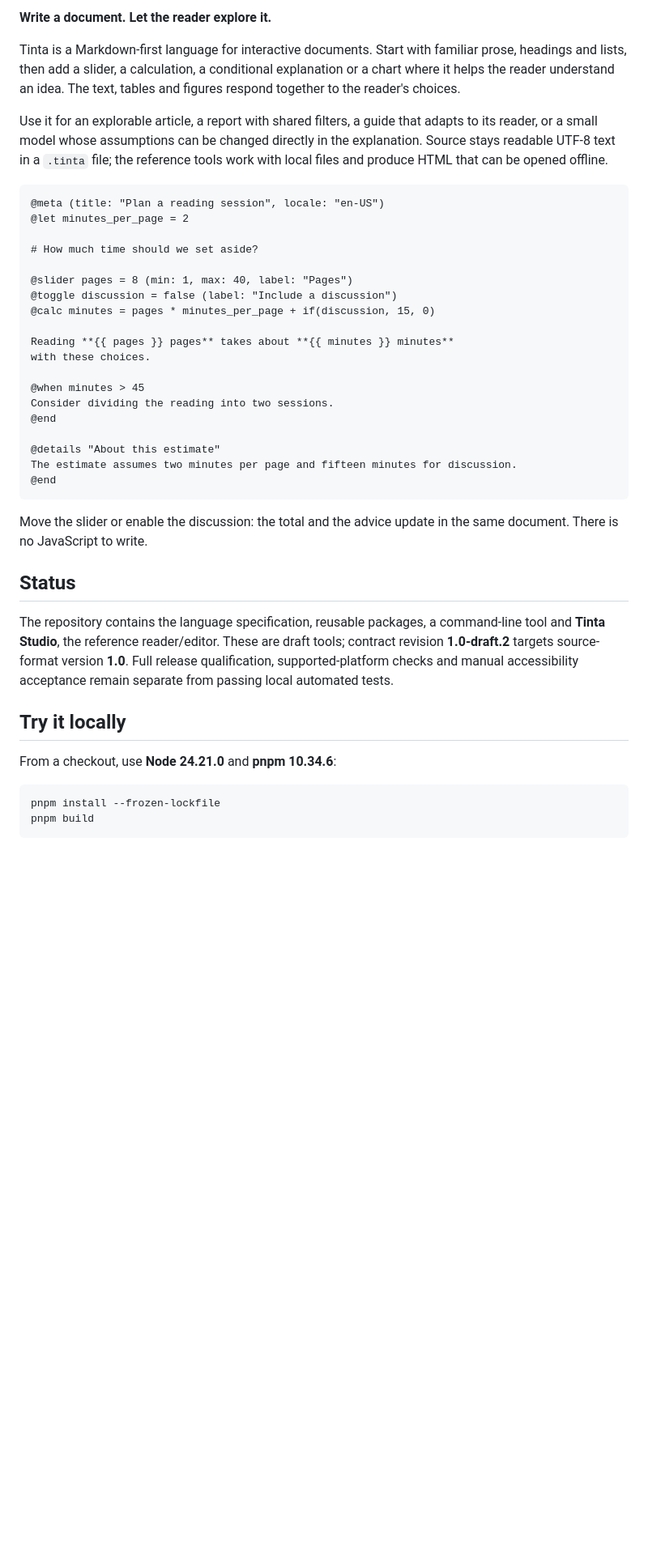
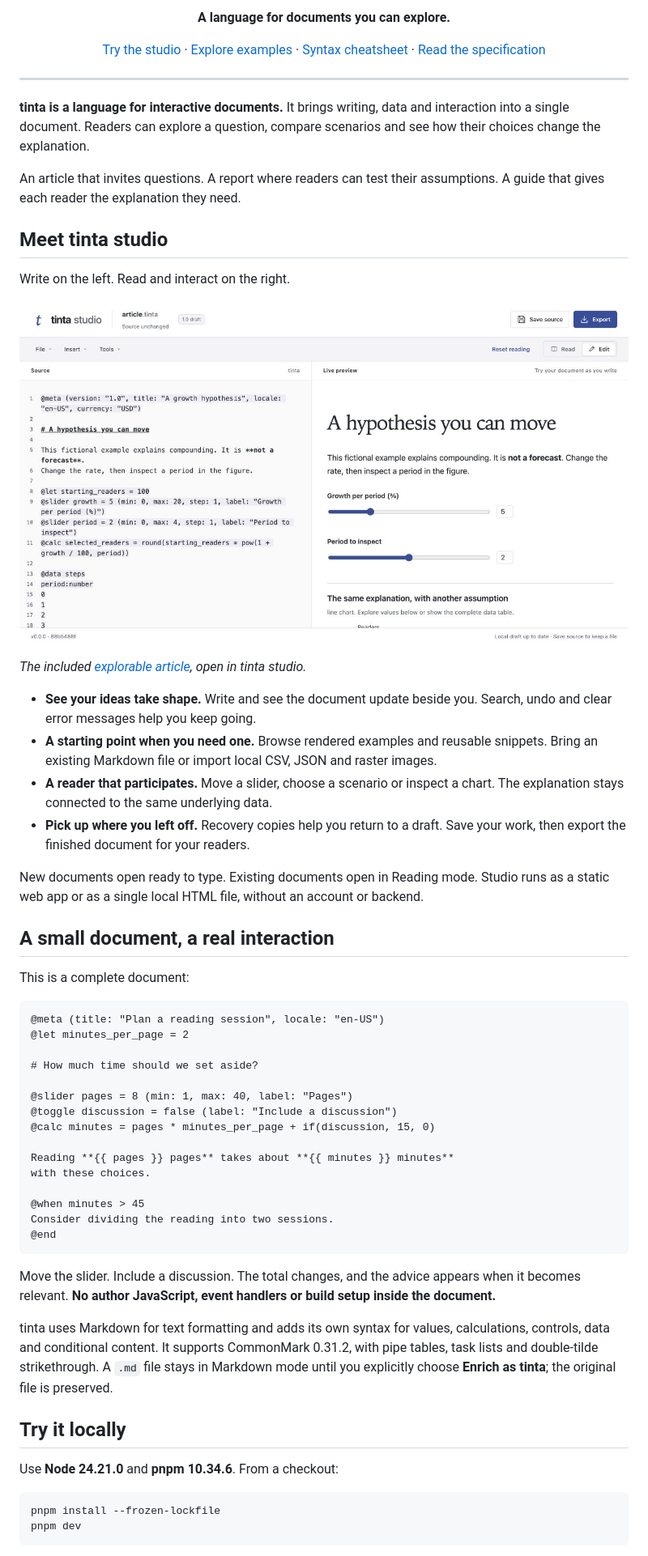
Before and after one commit to planta7/tinta, a Markdown page: README.md, the part around one of its changes. Shown at 81% size. Drawn GitHub-style; pictures changed too: docs/assets/studio.png (added); blank space fills up the shorter version.

````diff
--- a/README.md
+++ b/README.md
@@ -2,9 +4,39 @@
 
-**Write a document. Let the reader explore it.**
+<p align="center">
+  <strong>A language for documents you can explore.</strong>
+</p>
 
-Tinta is a Markdown-first language for interactive documents. Start with familiar prose, headings and lists, then add a slider, a calculation, a conditional explanation or a chart where it helps the reader understand an idea. The text, tables and figures respond together to the reader's choices.
+<p align="center">
+  <a href="#try-it-locally">Try the studio</a> ·
+  <a href="examples/README.md">Explore examples</a> ·
+  <a href="docs/CHEATSHEET.md">Syntax cheatsheet</a> ·
+  <a href="spec/00_OVERVIEW.md">Read the specification</a>
+</p>
 
-Use it for an explorable article, a report with shared filters, a guide that adapts to its reader, or a small model whose assumptions can be changed directly in the explanation. Source stays readable UTF-8 text in a `.tinta` file; the reference tools work with local files and produce HTML that can be opened offline.
+---
+
+**tinta is a language for interactive documents.** It brings writing, data and interaction into a single document. Readers can explore a question, compare scenarios and see how their choices change the explanation.
+
+An article that invites questions. A report where readers can test their assumptions. A guide that gives each reader the explanation they need.
+
+## Meet tinta studio
+
+Write on the left. Read and interact on the right.
+
+![tinta studio editing the included article: Markdown source alongside a live document with sliders and a chart.](docs/assets/studio.png)
+
+_The included [explorable article](examples/article.tinta), open in tinta studio._
+
+- **See your ideas take shape.** Write and see the document update beside you. Search, undo and clear error messages help you keep going.
+- **A starting point when you need one.** Browse rendered examples and reusable snippets. Bring an existing Markdown file or import local CSV, JSON and raster images.
+- **A reader that participates.** Move a slider, choose a scenario or inspect a chart. The explanation stays connected to the same underlying data.
+- **Pick up where you left off.** Recovery copies help you return to a draft. Save your work, then export the finished document for your readers.
+
+New documents open ready to type. Existing documents open in Reading mode. Studio runs as a static web app or as a single local HTML file, without an account or backend.
+
+## A small document, a real interaction
+
+This is a complete document:
 
 ```tinta
 @meta (title: "Plan a reading session", locale: "en-US")
@@ -22,24 +54,18 @@ with these choices.
 @when minutes > 45
 Consider dividing the reading into two sessions.
 @end
-
-@details "About this estimate"
-The estimate assumes two minutes per page and fifteen minutes for discussion.
-@end
 ```
 
-Move the slider or enable the discussion: the total and the advice update in the same document. There is no JavaScript to write.
+Move the slider. Include a discussion. The total changes, and the advice appears when it becomes relevant. **No author JavaScript, event handlers or build setup inside the document.**
 
-## Status
-
-The repository contains the language specification, reusable packages, a command-line tool and **Tinta Studio**, the reference reader/editor. These are draft tools; contract revision **1.0-draft.2** targets source-format version **1.0**. Full release qualification, supported-platform checks and manual accessibility acceptance remain separate from passing local automated tests.
+tinta uses Markdown for text formatting and adds its own syntax for values, calculations, controls, data and conditional content. It supports CommonMark 0.31.2, with pipe tables, task lists and double-tilde strikethrough. A `.md` file stays in Markdown mode until you explicitly choose **Enrich as tinta**; the original file is preserved.
 
 ## Try it locally
 
-From a checkout, use **Node 24.21.0** and **pnpm 10.34.6**:
+Use **Node 24.21.0** and **pnpm 10.34.6**. From a checkout:
 
 ```sh
 pnpm install --frozen-lockfile
-pnpm build
+pnpm dev
 ```
 
````
Also changed, not shown: other parts of README.md (+85 -141 lines), docs/CHEATSHEET.md (+5 -5 lines), 2 other files.
